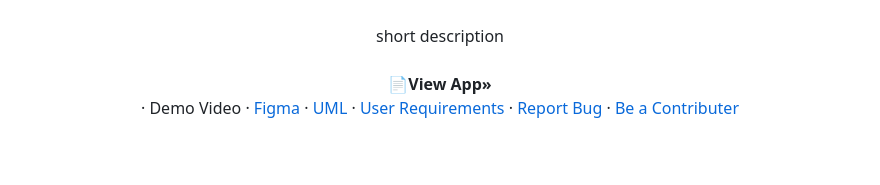
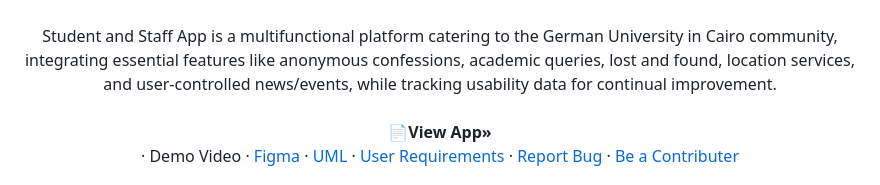
Before and after one commit to omar-sherif9992/GUConnect, a Markdown page: README.md, the part around the change. Rendered like a GitHub page; blank space fills up the shorter version.

```diff
--- a/README.md
+++ b/README.md
@@ -10,8 +10,8 @@
   <h3 align="center"></h3>
 
   <p align="center">
-short description
-    <br />
+ Student and Staff App is a multifunctional platform catering to the German University in Cairo community, integrating essential features like anonymous confessions, academic queries, lost and found, location services, and user-controlled news/events, while tracking usability data for continual improvement.
+	  <br />
     <br />
 	  📄<a href="" download target="_blank"><strong>View  App»</strong></a>
     <br />
```
